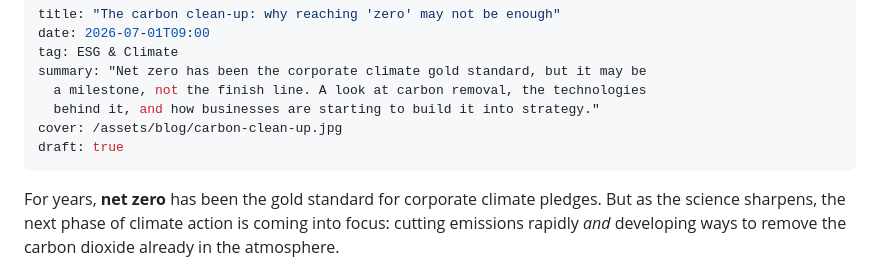
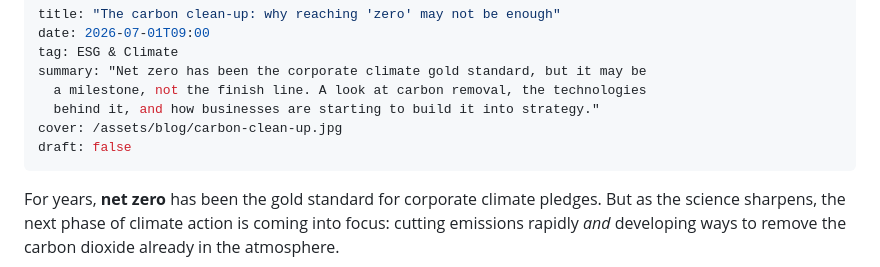
Before and after one commit to firatbarca/personal, a Markdown page: src/posts/beyond-net-zero-carbon-removal.md, the part around the change. Drawn GitHub-style.

```diff
--- a/src/posts/beyond-net-zero-carbon-removal.md
+++ b/src/posts/beyond-net-zero-carbon-removal.md
@@ -6,7 +6,7 @@ summary: "Net zero has been the corporate climate gold standard, but it may be
   a milestone, not the finish line. A look at carbon removal, the technologies
   behind it, and how businesses are starting to build it into strategy."
 cover: /assets/blog/carbon-clean-up.jpg
-draft: true
+draft: false
 ---
 For years, **net zero** has been the gold standard for corporate climate pledges. But as the science sharpens, the next phase of climate action is coming into focus: cutting emissions rapidly *and* developing ways to remove the carbon dioxide already in the atmosphere.
 
```
